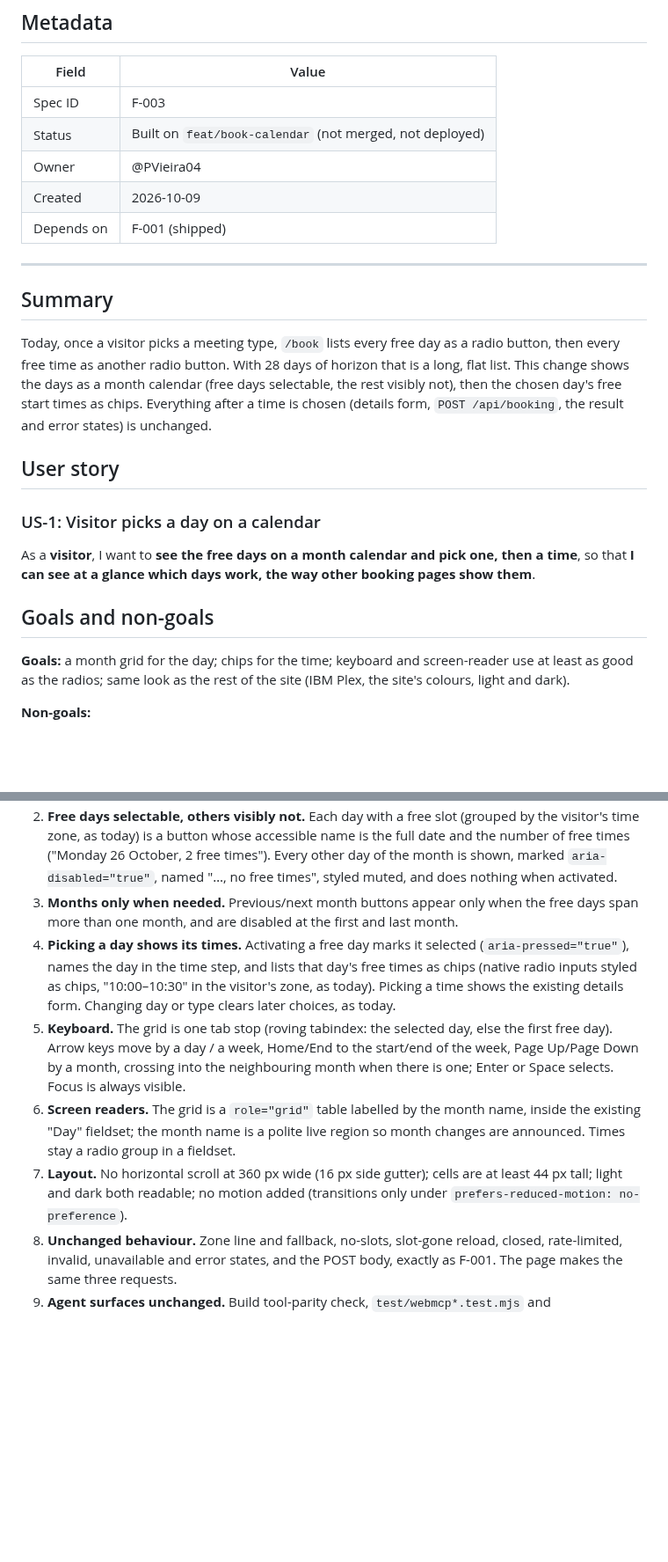
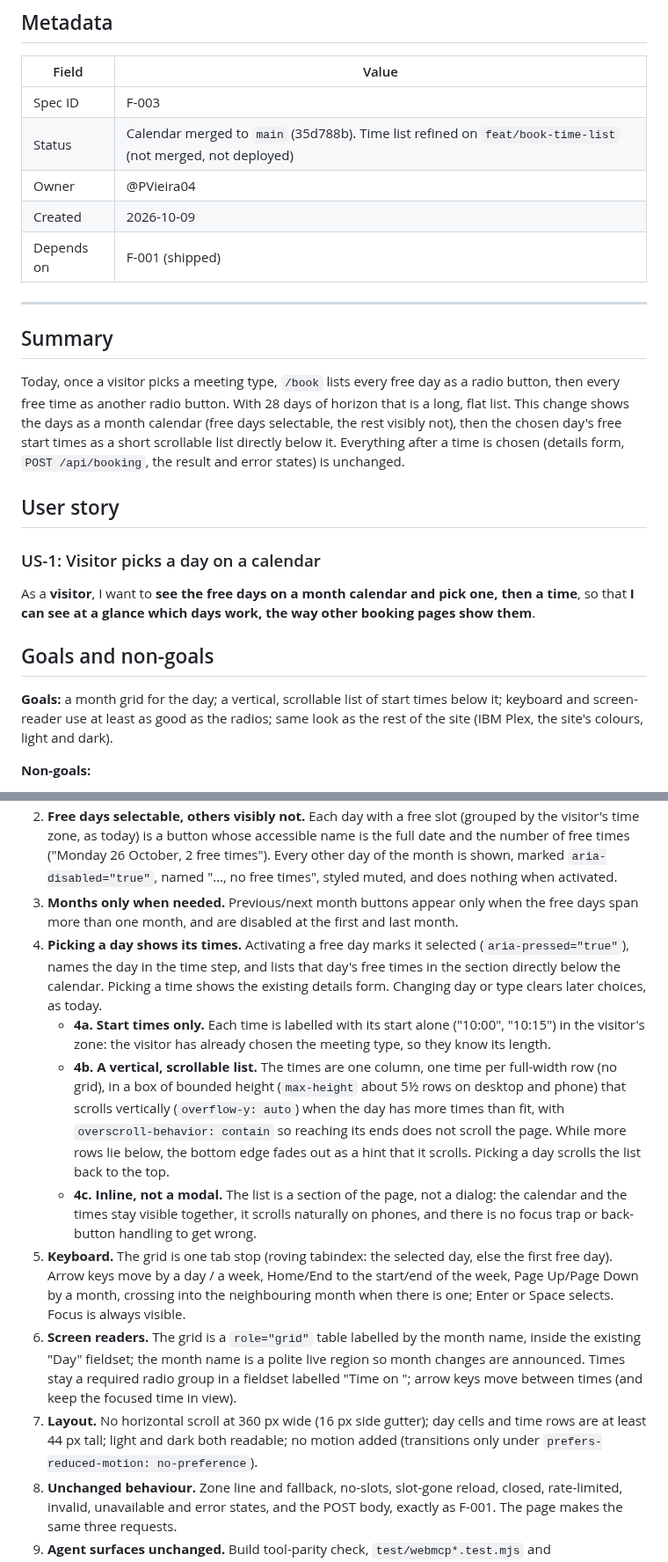
Before and after one commit to PVieira04/patrickjv-eng-site, a Markdown page: docs/specs/F-003-book-calendar.md, 2 parts joined by grey strips. Shown at 88% size. Drawn GitHub-style; blank space fills up the shorter version.

Commit message:
docs: F-003 — times as a vertical scrollable list of start times, inline below the calendar
Co-Authored-By: Claude Opus 5.5 <noreply@anthropic.com>

```diff
--- a/docs/specs/F-003-book-calendar.md
+++ b/docs/specs/F-003-book-calendar.md
@@ -11,7 +11,7 @@
 | Field | Value |
 |---|---|
 | Spec ID | F-003 |
-| Status | Built on `feat/book-calendar` (not merged, not deployed) |
+| Status | Calendar merged to `main` (35d788b). Time list refined on `feat/book-time-list` (not merged, not deployed) |
 | Owner | @PVieira04 |
 | Created | 2026-10-09 |
 | Depends on | F-001 (shipped) |
@@ -20,7 +20,7 @@
 
 ## Summary
 
-Today, once a visitor picks a meeting type, `/book` lists every free day as a radio button, then every free time as another radio button. With 28 days of horizon that is a long, flat list. This change shows the days as a month calendar (free days selectable, the rest visibly not), then the chosen day's free start times as chips. Everything after a time is chosen (details form, `POST /api/booking`, the result and error states) is unchanged.
+Today, once a visitor picks a meeting type, `/book` lists every free day as a radio button, then every free time as another radio button. With 28 days of horizon that is a long, flat list. This change shows the days as a month calendar (free days selectable, the rest visibly not), then the chosen day's free start times as a short scrollable list directly below it. Everything after a time is chosen (details form, `POST /api/booking`, the result and error states) is unchanged.
 
 ## User story
 
@@ -30,7 +30,7 @@ As a **visitor**, I want to **see the free days on a month calendar and pick one
 
 ## Goals and non-goals
 
-**Goals:** a month grid for the day; chips for the time; keyboard and screen-reader use at least as good as the radios; same look as the rest of the site (IBM Plex, the site's colours, light and dark).
+**Goals:** a month grid for the day; a vertical, scrollable list of start times below it; keyboard and screen-reader use at least as good as the radios; same look as the rest of the site (IBM Plex, the site's colours, light and dark).
 
 **Non-goals:**
 
@@ -45,10 +45,13 @@ As a **visitor**, I want to **see the free days on a month calendar and pick one
 1. **Calendar shown after a type is chosen.** Choosing a type fetches availability as today and shows the month (named, e.g. "October 2026") containing the first free day as a 7-column grid, weeks starting on Monday, with the weekday names as column headers.
 2. **Free days selectable, others visibly not.** Each day with a free slot (grouped by the visitor's time zone, as today) is a button whose accessible name is the full date and the number of free times ("Monday 26 October, 2 free times"). Every other day of the month is shown, marked `aria-disabled="true"`, named "…, no free times", styled muted, and does nothing when activated.
 3. **Months only when needed.** Previous/next month buttons appear only when the free days span more than one month, and are disabled at the first and last month.
-4. **Picking a day shows its times.** Activating a free day marks it selected (`aria-pressed="true"`), names the day in the time step, and lists that day's free times as chips (native radio inputs styled as chips, "10:00–10:30" in the visitor's zone, as today). Picking a time shows the existing details form. Changing day or type clears later choices, as today.
+4. **Picking a day shows its times.** Activating a free day marks it selected (`aria-pressed="true"`), names the day in the time step, and lists that day's free times in the section directly below the calendar. Picking a time shows the existing details form. Changing day or type clears later choices, as today.
+   - **4a. Start times only.** Each time is labelled with its start alone ("10:00", "10:15") in the visitor's zone: the visitor has already chosen the meeting type, so they know its length.
+   - **4b. A vertical, scrollable list.** The times are one column, one time per full-width row (no grid), in a box of bounded height (`max-height` about 5½ rows on desktop and phone) that scrolls vertically (`overflow-y: auto`) when the day has more times than fit, with `overscroll-behavior: contain` so reaching its ends does not scroll the page. While more rows lie below, the bottom edge fades out as a hint that it scrolls. Picking a day scrolls the list back to the top.
+   - **4c. Inline, not a modal.** The list is a section of the page, not a dialog: the calendar and the times stay visible together, it scrolls naturally on phones, and there is no focus trap or back-button handling to get wrong.
 5. **Keyboard.** The grid is one tab stop (roving tabindex: the selected day, else the first free day). Arrow keys move by a day / a week, Home/End to the start/end of the week, Page Up/Page Down by a month, crossing into the neighbouring month when there is one; Enter or Space selects. Focus is always visible.
-6. **Screen readers.** The grid is a `role="grid"` table labelled by the month name, inside the existing "Day" fieldset; the month name is a polite live region so month changes are announced. Times stay a radio group in a fieldset.
-7. **Layout.** No horizontal scroll at 360 px wide (16 px side gutter); cells are at least 44 px tall; light and dark both readable; no motion added (transitions only under `prefers-reduced-motion: no-preference`).
+6. **Screen readers.** The grid is a `role="grid"` table labelled by the month name, inside the existing "Day" fieldset; the month name is a polite live region so month changes are announced. Times stay a required radio group in a fieldset labelled "Time on <day>"; arrow keys move between times (and keep the focused time in view).
+7. **Layout.** No horizontal scroll at 360 px wide (16 px side gutter); day cells and time rows are at least 44 px tall; light and dark both readable; no motion added (transitions only under `prefers-reduced-motion: no-preference`).
 8. **Unchanged behaviour.** Zone line and fallback, no-slots, slot-gone reload, closed, rate-limited, invalid, unavailable and error states, and the POST body, exactly as F-001. The page makes the same three requests.
 9. **Agent surfaces unchanged.** Build tool-parity check, `test/webmcp*.test.mjs` and `test/build.test.mjs` pass unmodified.
 
```
Also changed, not shown: other parts of docs/specs/F-003-book-calendar.md (+3 -2 lines).
